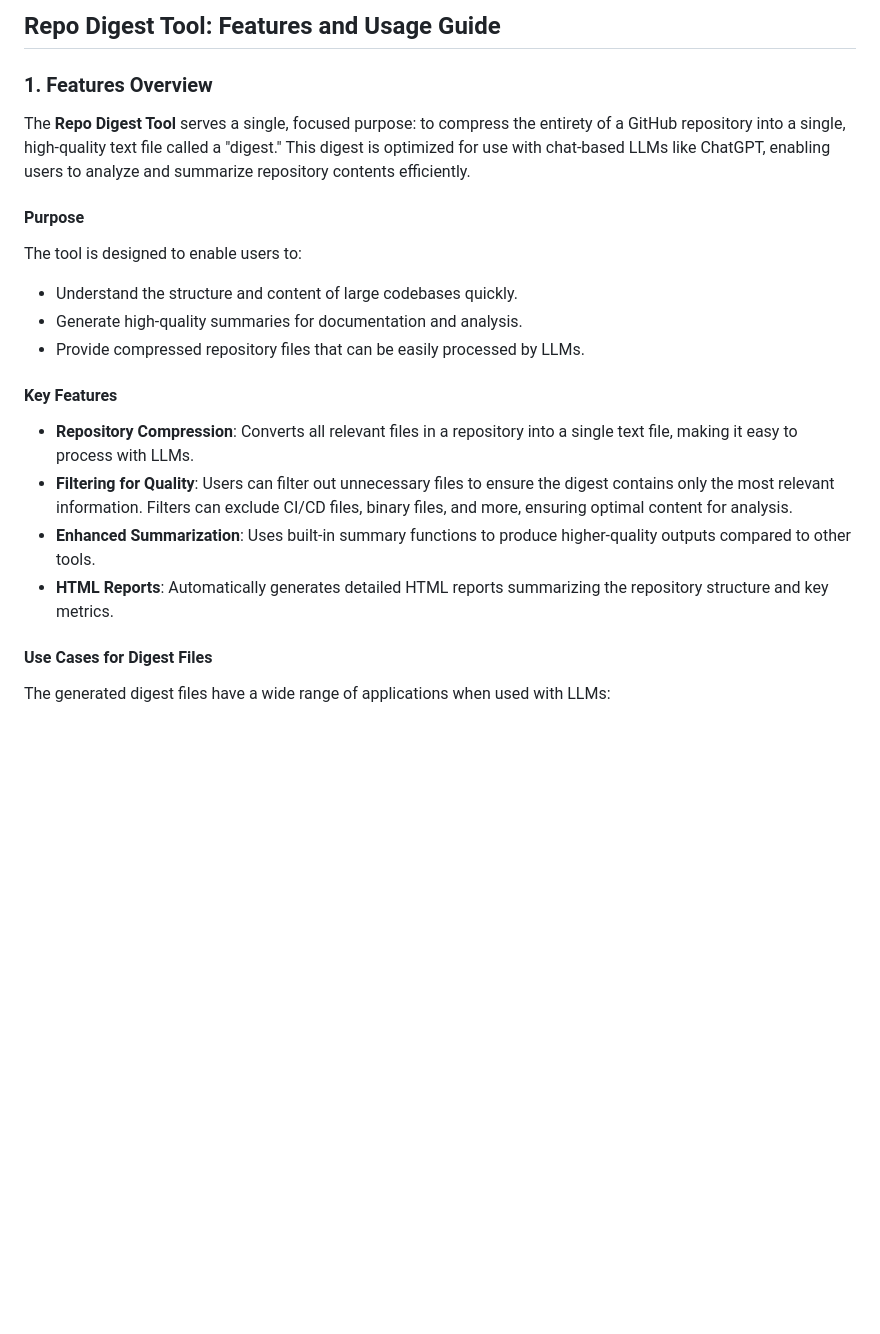
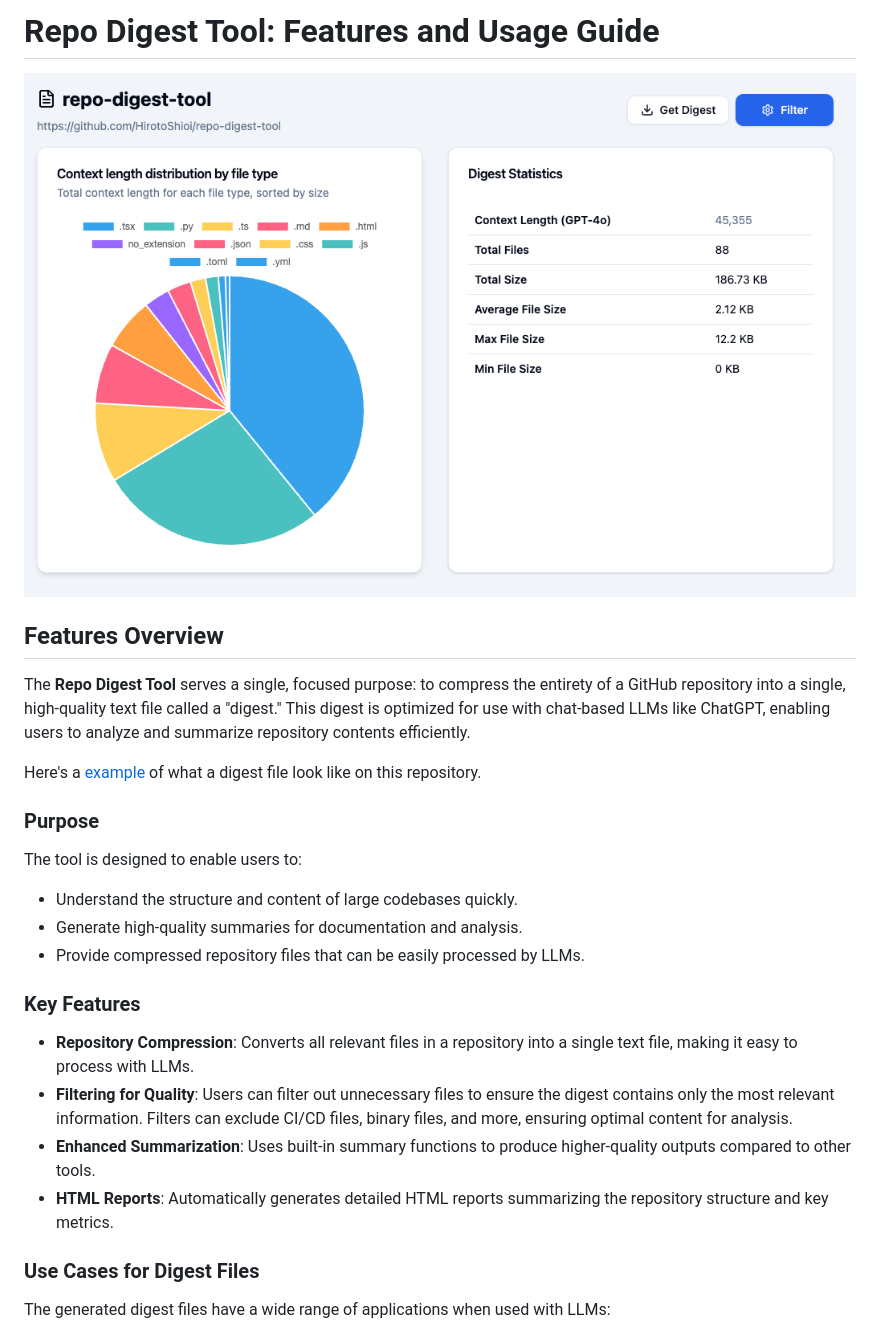
Before and after one commit to HirotoShioi/repo-digest-tool, a Markdown page: README.md, the part around the change printed below. Rendered like a GitHub page; pictures changed too: examples/スクリーンショット 2024-12-15 6.58.15.png (added); blank space fills up the shorter version.

Commit message:
Add screenshot

```diff
--- a/README.md
+++ b/README.md
@@ -1,10 +1,14 @@
-## Repo Digest Tool: Features and Usage Guide
+# Repo Digest Tool: Features and Usage Guide
 
-### 1. Features Overview
+<img src="./examples/スクリーンショット%202024-12-15%206.58.15.png" alt="Repo Digest Tool Screenshot" style="width: 100%; max-width: 800px;" />
+
+## Features Overview
 
 The **Repo Digest Tool** serves a single, focused purpose: to compress the entirety of a GitHub repository into a single, high-quality text file called a "digest." This digest is optimized for use with chat-based LLMs like ChatGPT, enabling users to analyze and summarize repository contents efficiently.
 
-#### Purpose
+Here's a [example](./examples//HirotoShioi_repo-digest-tool_digest.txt) of what a digest file look like on this repository.
+
+### Purpose
 
 The tool is designed to enable users to:
 
@@ -12,14 +16,14 @@ The tool is designed to enable users to:
 - Generate high-quality summaries for documentation and analysis.
 - Provide compressed repository files that can be easily processed by LLMs.
 
-#### Key Features
+### Key Features
 
 - **Repository Compression**: Converts all relevant files in a repository into a single text file, making it easy to process with LLMs.
 - **Filtering for Quality**: Users can filter out unnecessary files to ensure the digest contains only the most relevant information. Filters can exclude CI/CD files, binary files, and more, ensuring optimal content for analysis.
 - **Enhanced Summarization**: Uses built-in summary functions to produce higher-quality outputs compared to other tools.
 - **HTML Reports**: Automatically generates detailed HTML reports summarizing the repository structure and key metrics.
 
-#### Use Cases for Digest Files
+### Use Cases for Digest Files
 
 The generated digest files have a wide range of applications when used with LLMs:
 
```
Also changed, not shown: other parts of README.md (+21 -28 lines), 1 other file.
